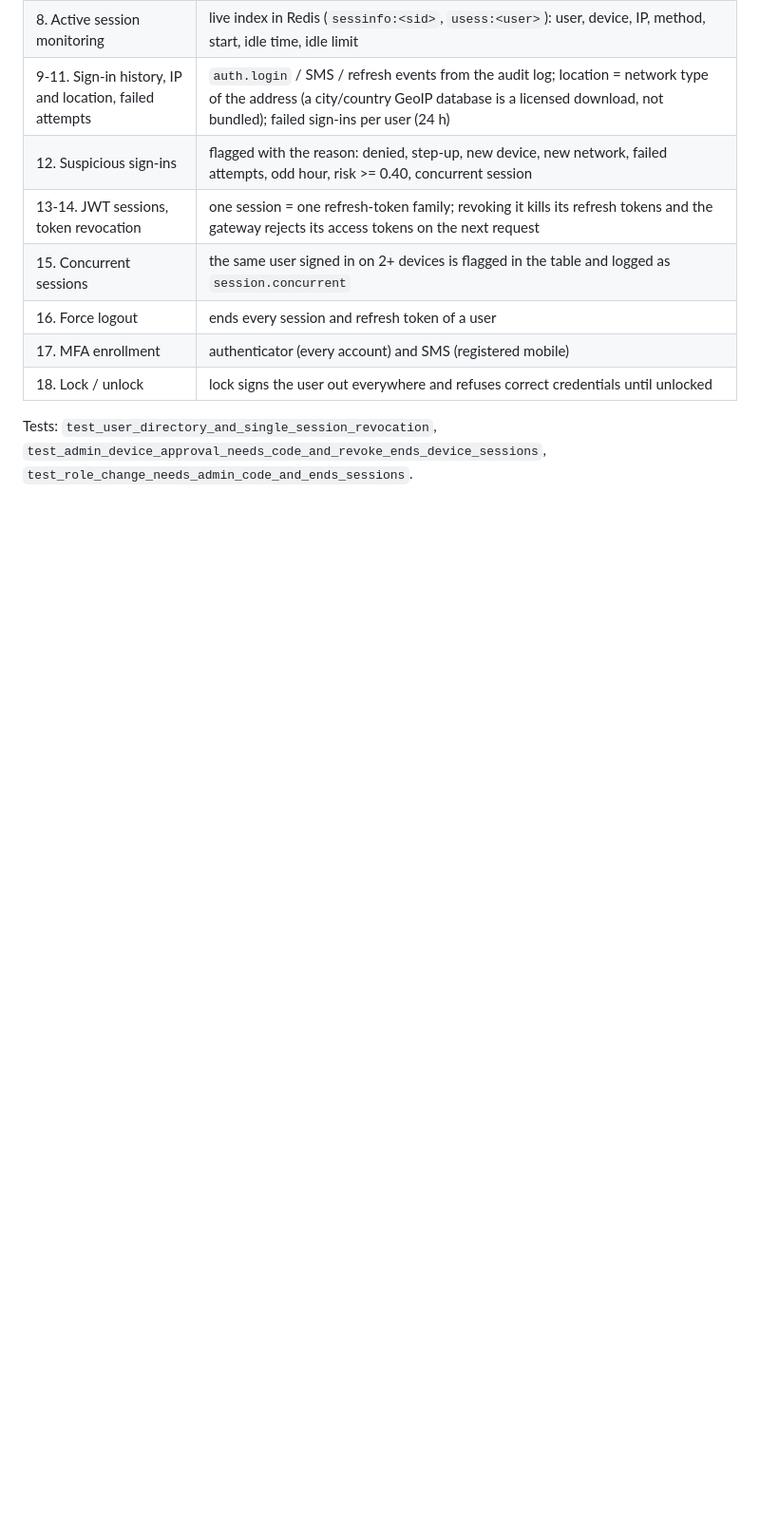
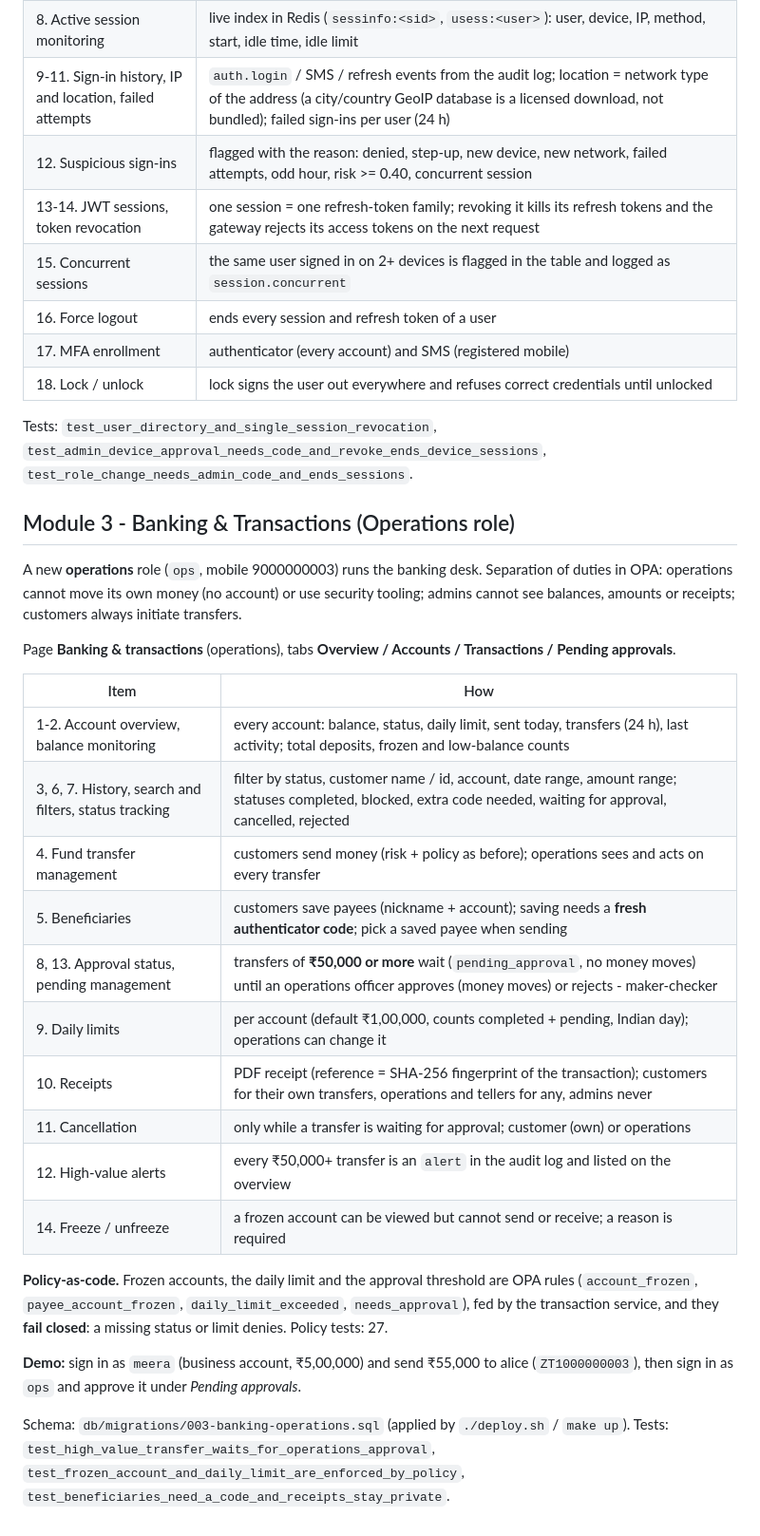
Before and after one commit to BALASUDHAN1807/zt-finguard, a Markdown page: docs/admin-dashboard.md, the part around one of its changes. Shown at 95% size. Drawn GitHub-style; blank space fills up the shorter version.

```diff
--- a/docs/admin-dashboard.md
+++ b/docs/admin-dashboard.md
@@ -83,3 +83,36 @@ One page, four tabs: **Users**, **Devices**, **Active sessions**, **Sign-in hist
 Tests: `test_user_directory_and_single_session_revocation`,
 `test_admin_device_approval_needs_code_and_revoke_ends_device_sessions`,
 `test_role_change_needs_admin_code_and_ends_sessions`.
+
+## Module 3 - Banking & Transactions (Operations role)
+
+A new **operations** role (`ops`, mobile 9000000003) runs the banking desk. Separation of
+duties in OPA: operations cannot move its own money (no account) or use security tooling;
+admins cannot see balances, amounts or receipts; customers always initiate transfers.
+
+Page **Banking & transactions** (operations), tabs **Overview / Accounts / Transactions / Pending approvals**.
+
+| Item | How |
+|---|---|
+| 1-2. Account overview, balance monitoring | every account: balance, status, daily limit, sent today, transfers (24 h), last activity; total deposits, frozen and low-balance counts |
+| 3, 6, 7. History, search and filters, status tracking | filter by status, customer name / id, account, date range, amount range; statuses completed, blocked, extra code needed, waiting for approval, cancelled, rejected |
+| 4. Fund transfer management | customers send money (risk + policy as before); operations sees and acts on every transfer |
+| 5. Beneficiaries | customers save payees (nickname + account); saving needs a **fresh authenticator code**; pick a saved payee when sending |
+| 8, 13. Approval status, pending management | transfers of **₹50,000 or more** wait (`pending_approval`, no money moves) until an operations officer approves (money moves) or rejects - maker-checker |
+| 9. Daily limits | per account (default ₹1,00,000, counts completed + pending, Indian day); operations can change it |
+| 10. Receipts | PDF receipt (reference = SHA-256 fingerprint of the transaction); customers for their own transfers, operations and tellers for any, admins never |
+| 11. Cancellation | only while a transfer is waiting for approval; customer (own) or operations |
+| 12. High-value alerts | every ₹50,000+ transfer is an `alert` in the audit log and listed on the overview |
+| 14. Freeze / unfreeze | a frozen account can be viewed but cannot send or receive; a reason is required |
+
+**Policy-as-code.** Frozen accounts, the daily limit and the approval threshold are OPA rules
+(`account_frozen`, `payee_account_frozen`, `daily_limit_exceeded`, `needs_approval`), fed by
+the transaction service, and they **fail closed**: a missing status or limit denies. Policy tests: 27.
+
+**Demo:** sign in as `meera` (business account, ₹5,00,000) and send ₹55,000 to alice
+(`ZT1000000003`), then sign in as `ops` and approve it under *Pending approvals*.
+
+Schema: `db/migrations/003-banking-operations.sql` (applied by `./deploy.sh` / `make up`).
+Tests: `test_high_value_transfer_waits_for_operations_approval`,
+`test_frozen_account_and_daily_limit_are_enforced_by_policy`,
+`test_beneficiaries_need_a_code_and_receipts_stay_private`.
```
Also changed, not shown: other parts of docs/admin-dashboard.md (+1 -1 lines), README.md (+4 -2 lines), docs/screenshots/26-ops-banking.png (added), 13 other files.
